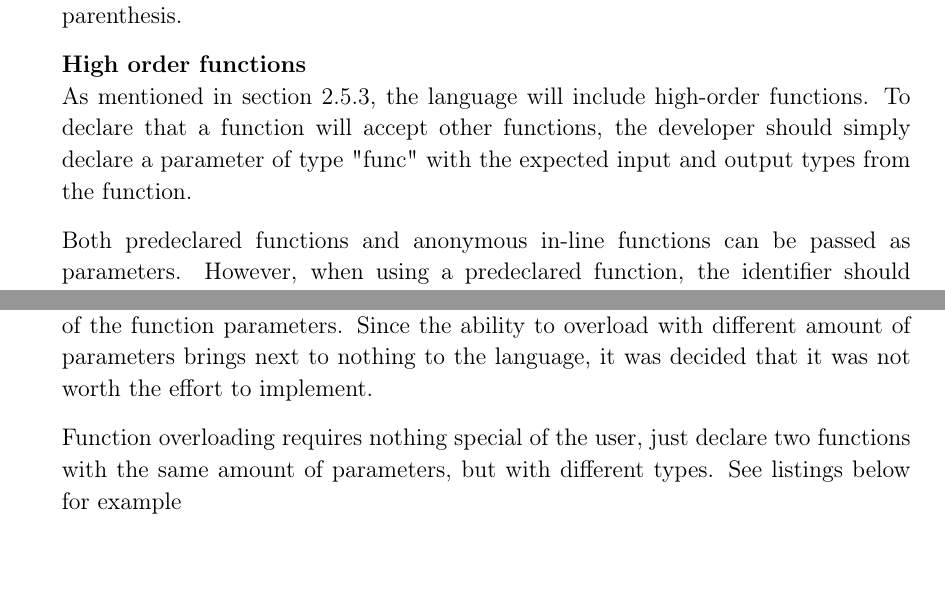
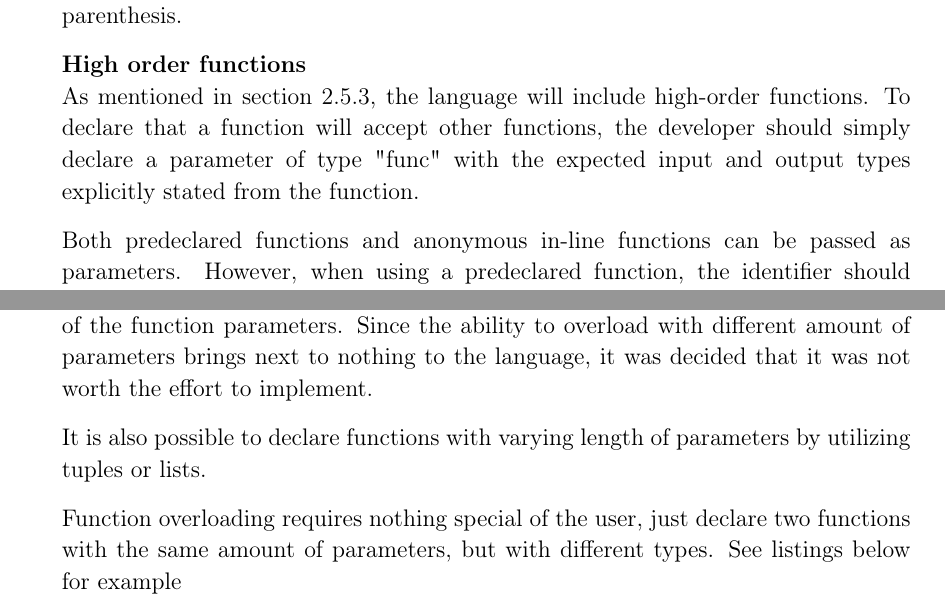
Before and after one commit to HotCL/P4-HCL, a LaTeX thesis (report/main.tex, which reads report/3.Theory/LanguageSpecification.tex): two parts of pages 30 and 31 of 54, joined at a grey line, cut so that both start at the same text, the shorter picture padded with empty space. Compiled offline with pdfLaTeX.

Commit message:
Fix report comments from jonas and casper

```diff
--- a/report/3.Theory/LanguageSpecification.tex
+++ b/report/3.Theory/LanguageSpecification.tex
@@ -134,7 +134,7 @@ This can be amended by structuring calculations in a left-to-right manner, or by
 
 \textbf{High order functions}\\
 As mentioned in section \ref{subsec:hofhcl}, the language will include high-order functions.
-To declare that a function will accept other functions, the developer should simply declare a parameter of type "func" with the expected input and output types from the function.
+To declare that a function will accept other functions, the developer should simply declare a parameter of type "func" with the expected input and output types explicitly stated from the function.
 
 Both predeclared functions and anonymous in-line functions can be passed as parameters.
 However, when using a predeclared function, the identifier should be prefixed with a colon to indicate that the function should be passed and not invoked.
@@ -170,6 +170,8 @@ Furthermore overloading with different amounts of parameters is not possible in
 This is because of multiple reasons, one being simplicity for the user, not accidentally adding an unexpected parameter to a function call.
 Another being simplicity in the parsing of the function parameters.
 Since the ability to overload with different amount of parameters brings next to nothing to the language, it was decided that it was not worth the effort to implement.
+
+It is also possible to declare functions with varying length of parameters by utilizing tuples or lists.
 
 Function overloading requires nothing special of the user, just declare two functions with the same amount of parameters, but with different types.
 See listings below for example
```
